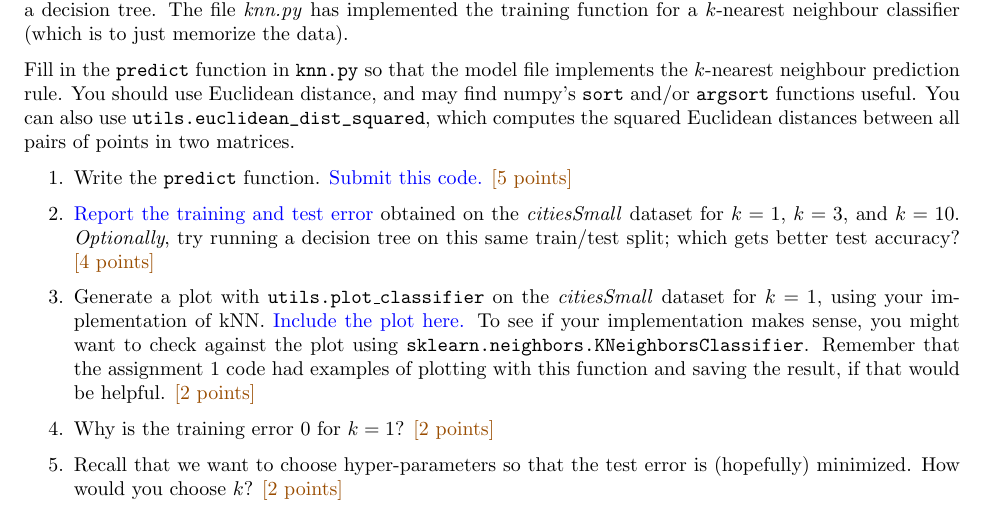
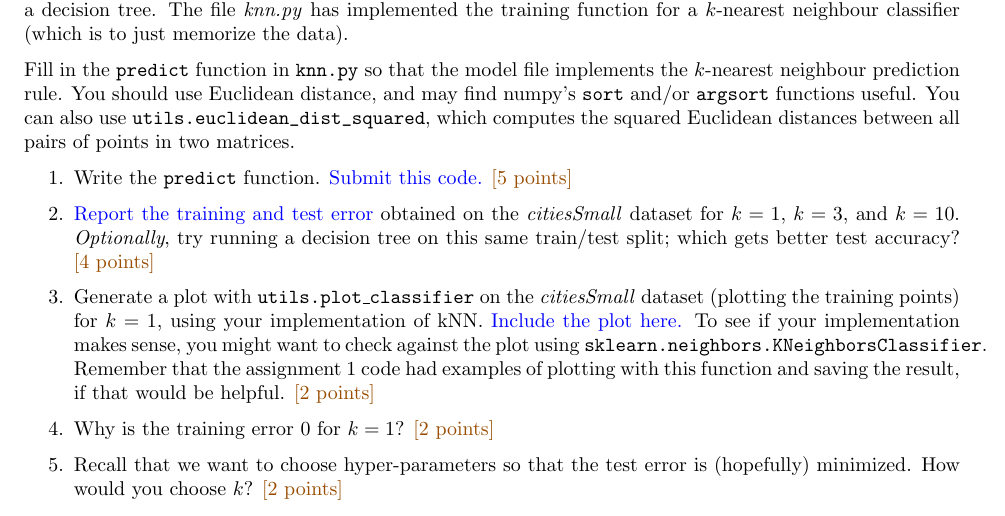
Before and after one commit to patchan/cpsc340-2021w1, a LaTeX problem sheet (assignments/a2/a2.tex): part of page 1 of 9, cut so that both start at the same text. Compiled offline with pdfLaTeX.

Commit message:
clarify 1.3 should plot on the training points

```diff
--- a/assignments/a2/a2.tex
+++ b/assignments/a2/a2.tex
@@ -74,7 +74,7 @@
     \begin{enumerate}
         \item Write the \texttt{predict} function. \ask{Submit this code.} \pts{5}
         \item \ask{Report the training and test error} obtained on the \emph{citiesSmall} dataset for $k=1$, $k=3$, and $k=10$. \emph{Optionally}, try running a decision tree on this same train/test split; which gets better test accuracy? \pts{4}
-        \item Generate a plot with \texttt{utils.plot\_classifier} on the \emph{citiesSmall} dataset for $k=1$, using your implementation of kNN. \ask{Include the plot here.} To see if your implementation makes sense, you might want to check against the plot using \texttt{sklearn.neighbors.KNeighborsClassifier}.  Remember that the assignment 1 code had examples of plotting with this function and saving the result, if that would be helpful. \pts{2}
+        \item Generate a plot with \texttt{utils.plot\_classifier} on the \emph{citiesSmall} dataset (plotting the training points) for $k=1$, using your implementation of kNN. \ask{Include the plot here.} To see if your implementation makes sense, you might want to check against the plot using \texttt{sklearn.neighbors.KNeighborsClassifier}.  Remember that the assignment 1 code had examples of plotting with this function and saving the result, if that would be helpful. \pts{2}
         \item Why is the training error $0$ for $k=1$? \pts{2}
         \item Recall that we want to choose hyper-parameters so that the test error is (hopefully) minimized. How would you choose $k$? \pts{2}
     \end{enumerate}
```
Also changed, not shown: assignments/a2/a2.pdf, 1 other file.
